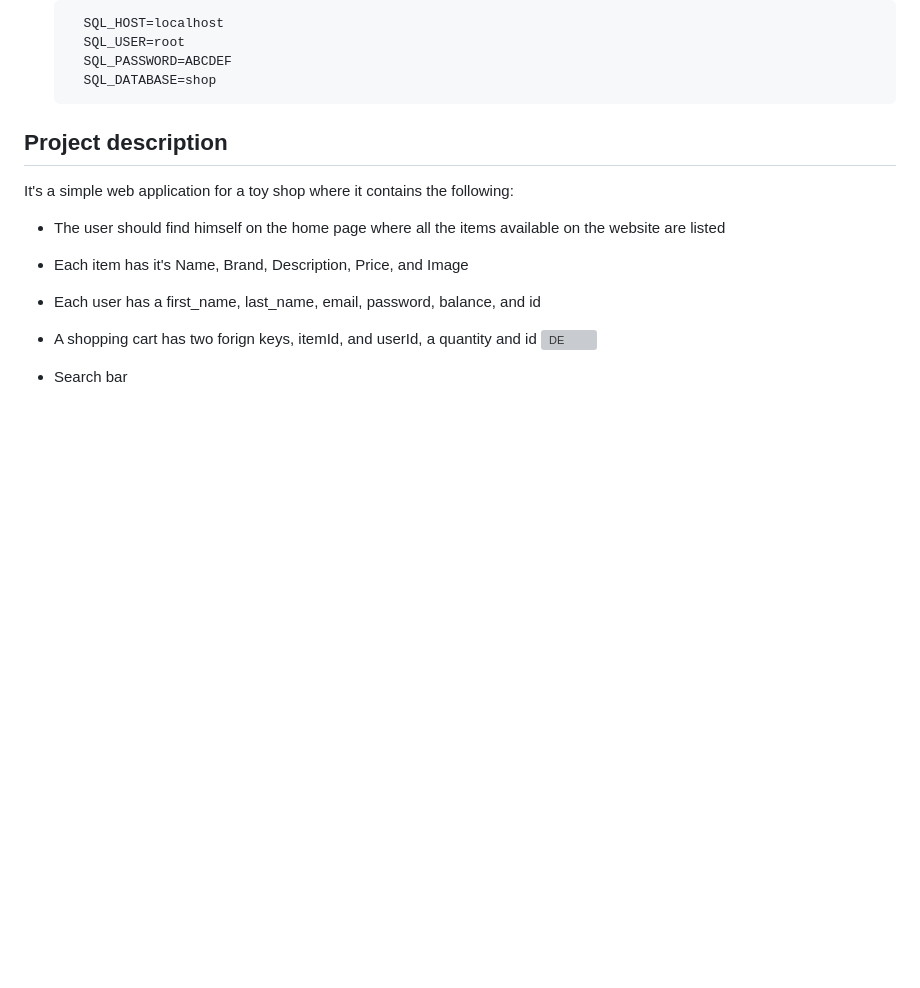
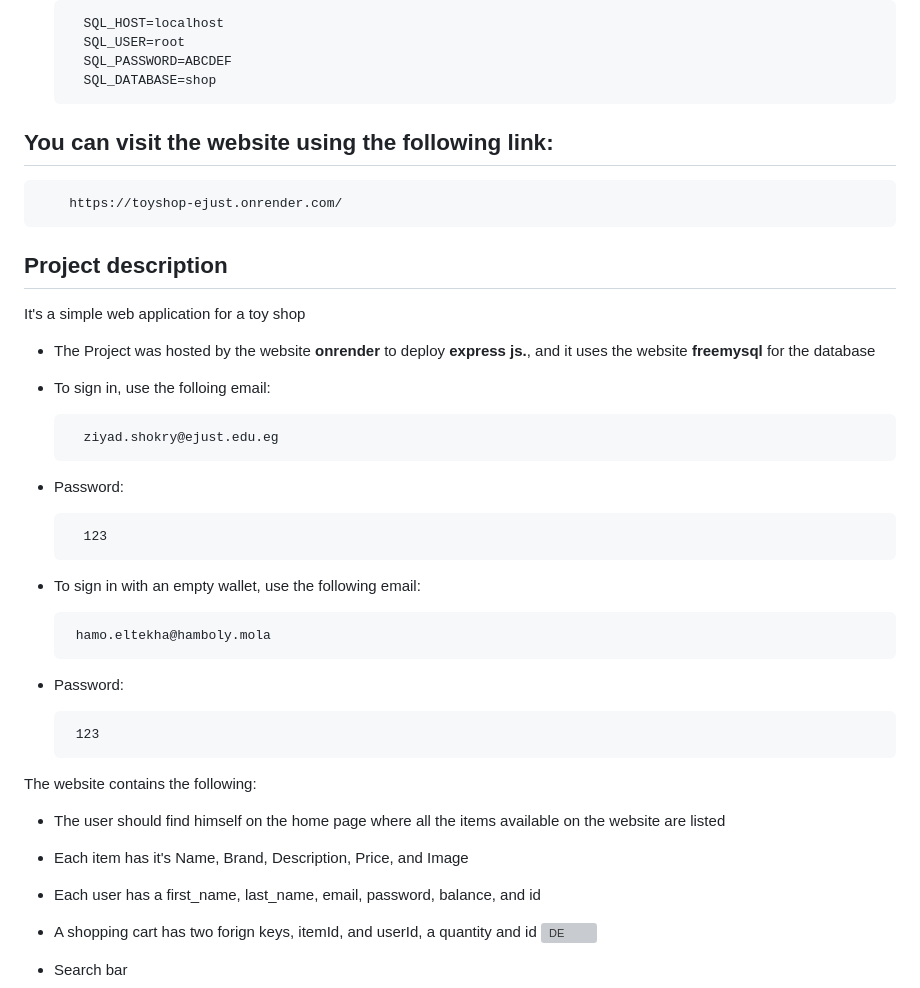
Before and after one commit to OmarTahon/ToyShop, a Markdown page: README.md, the part around one of its changes. GitHub-like rendering; blank space fills up the shorter version; grey boxes are pictures that could not be loaded.

```diff
--- a/README.md
+++ b/README.md
@@ -17,8 +17,33 @@ Assuming that you have already installed Node.js on your machine, you should fol
         SQL_PASSWORD=ABCDEF
         SQL_DATABASE=shop
 
+
+
+## You can visit the website using the following link:
+
+        https://toyshop-ejust.onrender.com/
+
+
 ## Project description
-It's a simple web application for a toy shop where it contains the following:
+It's a simple web application for a toy shop
+- The Project was hosted by the website **onrender** to deploy **express js.**, and it uses the website **freemysql** for the database
+- To sign in, use the folloing email:
+
+        ziyad.shokry@ejust.edu.eg
+
+- Password:
+
+        123
+
+ - To sign in with an empty wallet, use the following email:
+
+        hamo.eltekha@hamboly.mola
+
+ - Password:
+
+        123
+
+The website contains the following:
 
 - The user should find himself on the home page where all the items available on the website are listed
 - Each item has it's Name, Brand, Description, Price, and Image
```
Also changed, not shown: other parts of README.md (+2 -0 lines).
